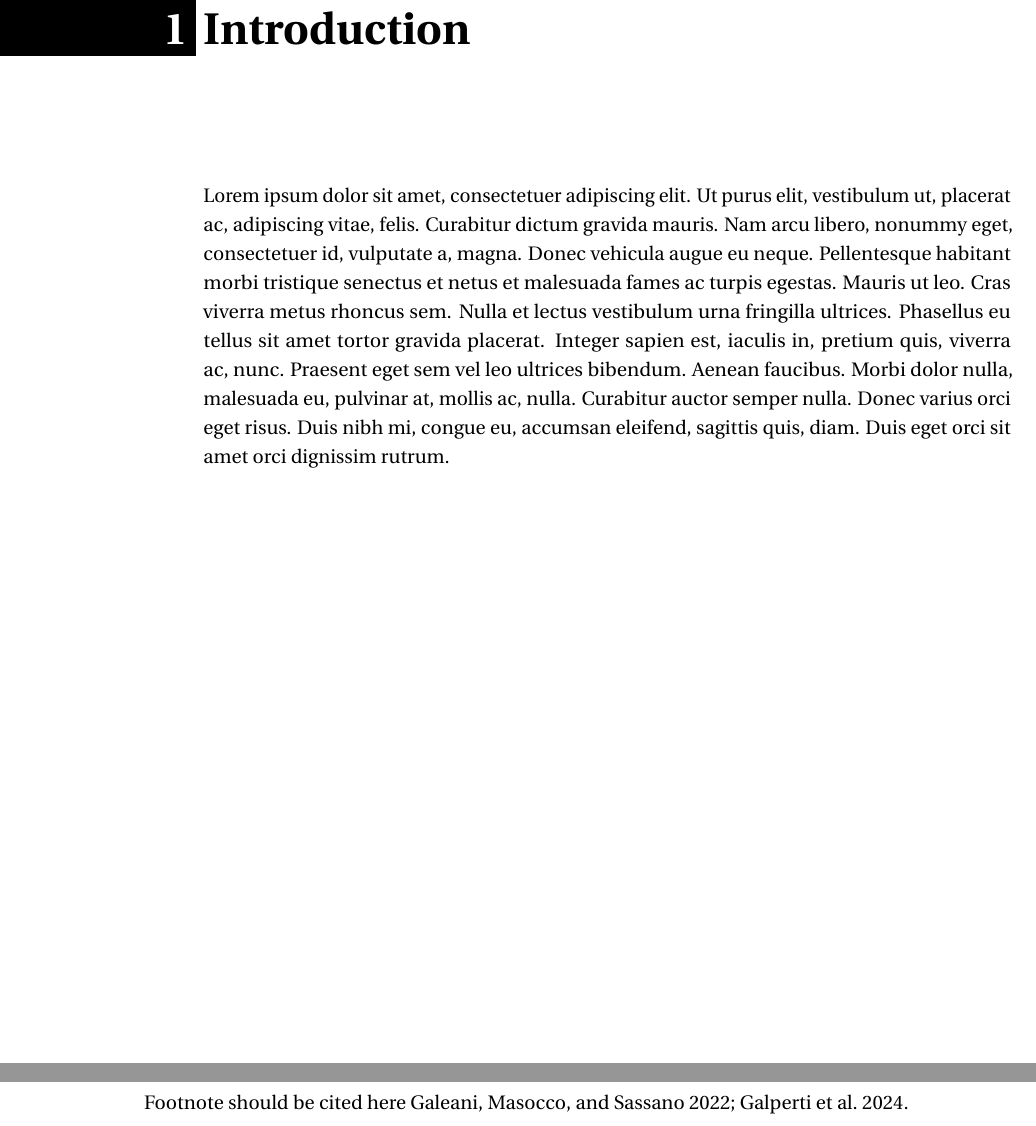
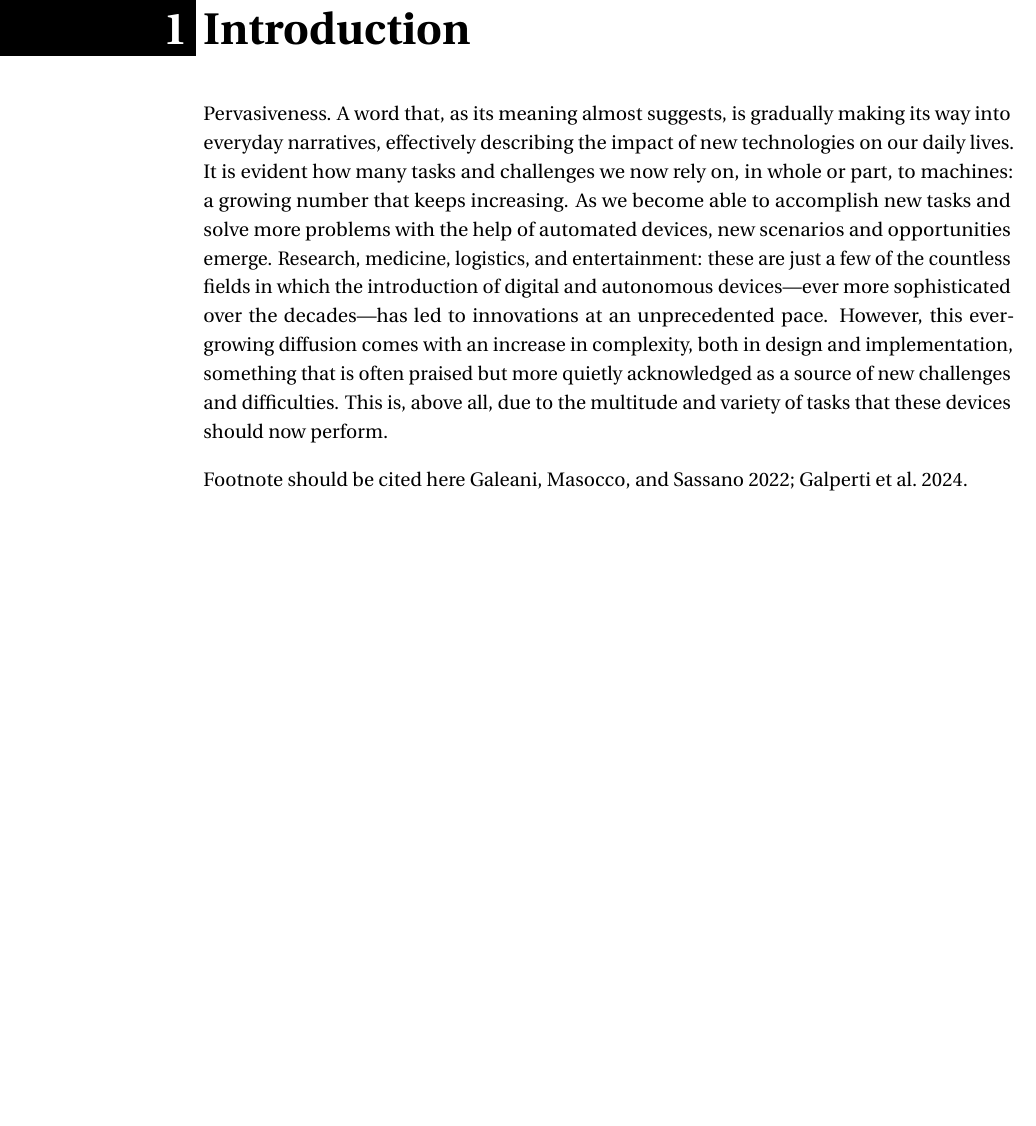
Before and after one commit to robmasocco/PhDThesis_RobertoMasocco, a LaTeX thesis (main.tex, which reads main/ch1_introduction.tex): two parts of pages 14 and 17 of 20 before the commit and part of page 14 of 18 after it, the two joined at a grey line, cut so that both start at the same text, the shorter picture padded with empty space. Compiled offline with pdfLaTeX.

Commit message:
feat: sample incipit (wip, don't particularly like it)

```diff
--- a/main/ch1_introduction.tex
+++ b/main/ch1_introduction.tex
@@ -1,7 +1,4 @@
 \chapter{Introduction}
-
-
+\vspace{-1.5cm}
 \addcontentsline{toc}{chapter}{Introduction}
 
-\lipsum[1]
-\newpage
@@ -12,2 +5,3 @@
-\par
+Pervasiveness. A word that, as its meaning almost suggests, is gradually making its way into everyday narratives, effectively describing the impact of new technologies on our daily lives. It is evident how many tasks and challenges we now rely on, in whole or part, to machines: a growing number that keeps increasing. As we become able to accomplish new tasks and solve more problems with the help of automated devices, new scenarios and opportunities emerge. Research, medicine, logistics, and entertainment: these are just a few of the countless fields in which the introduction of digital and autonomous devices—ever more sophisticated over the decades—has led to innovations at an unprecedented pace. However, this ever-growing diffusion comes with an increase in complexity, both in design and implementation, something that is often praised but more quietly acknowledged as a source of new challenges and difficulties. This is, above all, due to the multitude and variety of tasks that these devices should now perform.
+
 Footnote should be cited here \cite{galeani_dynamic_2022,galperti_overview_2024}.
```
Also changed, not shown: main/ch1_introduction.tex (4 more changed lines), 1 other file.
